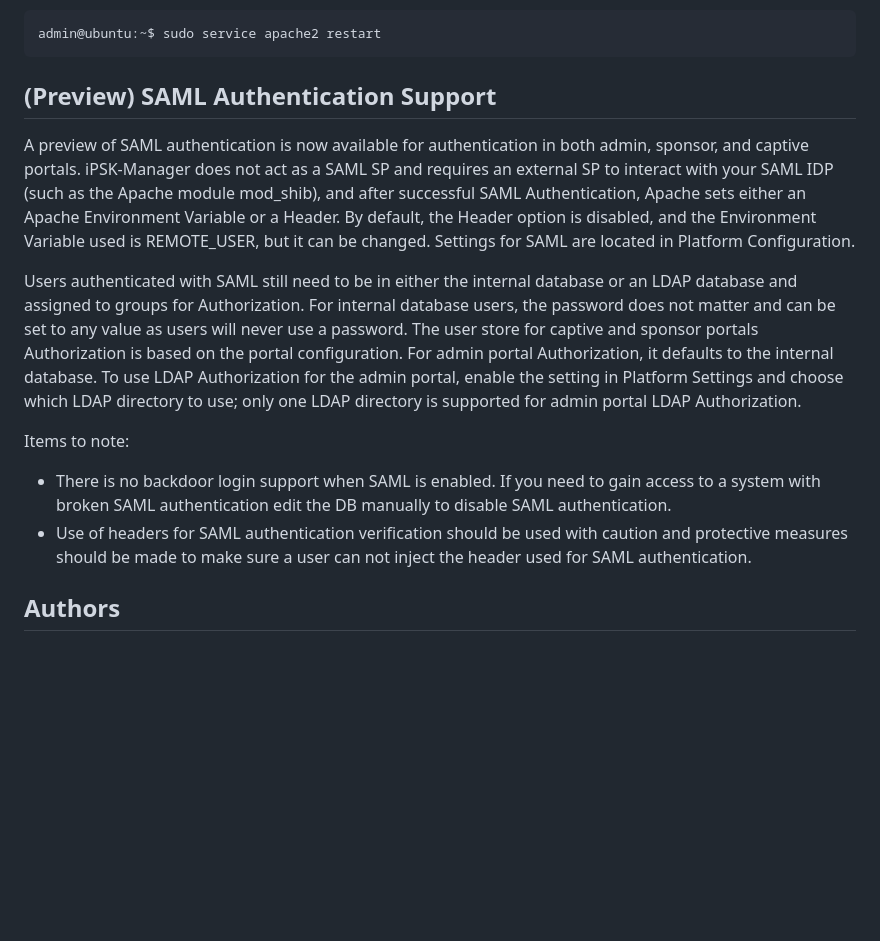
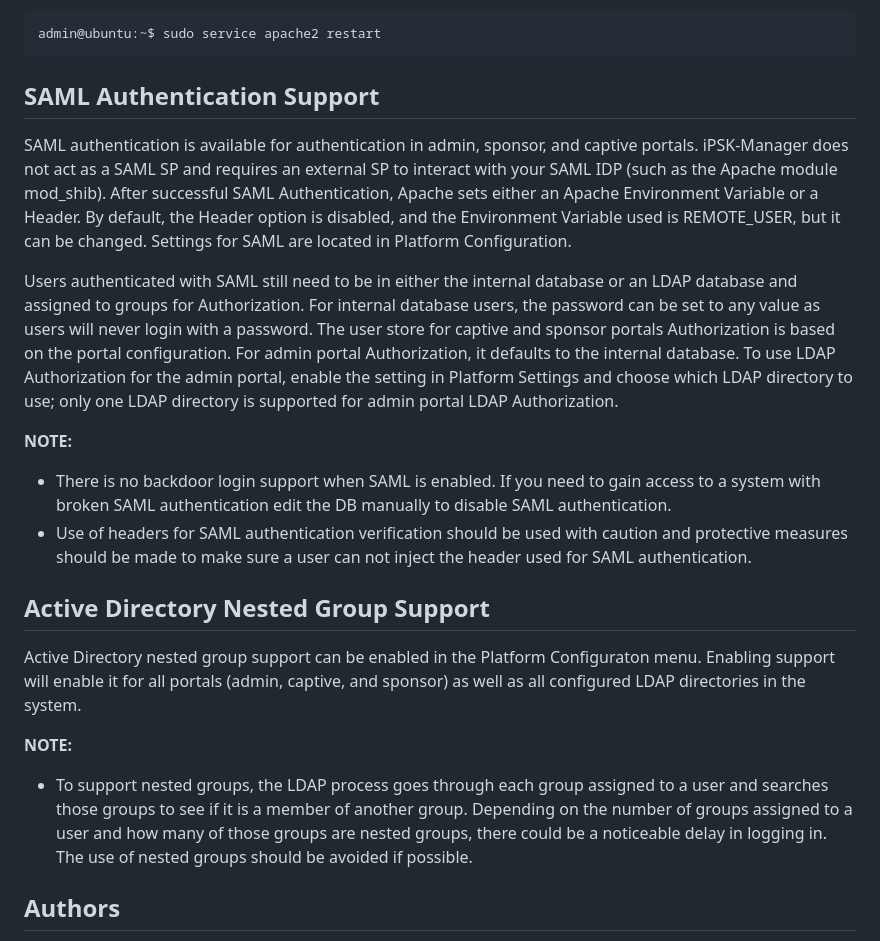
Before and after one commit to CiscoDevNet/iPSK-Manager, a Markdown page: README.md, the part around one of its changes. GitHub-like rendering; blank space fills up the shorter version.

````diff
--- a/README.md
+++ b/README.md
@@ -468,15 +474,22 @@ Lastly, restart apache service:
 ```
 admin@ubuntu:~$ sudo service apache2 restart
 ```
-## (Preview) SAML Authentication Support
+## SAML Authentication Support
 
-A preview of SAML authentication is now available for authentication in both admin, sponsor, and captive portals. iPSK-Manager does not act as a SAML SP and requires an external SP to interact with your SAML IDP (such as the Apache module mod_shib), and after successful SAML Authentication, Apache sets either an Apache Environment Variable or a Header. By default, the Header option is disabled, and the Environment Variable used is REMOTE_USER, but it can be changed. Settings for SAML are located in Platform Configuration.
+SAML authentication is available for authentication in admin, sponsor, and captive portals. iPSK-Manager does not act as a SAML SP and requires an external SP to interact with your SAML IDP (such as the Apache module mod_shib). After successful SAML Authentication, Apache sets either an Apache Environment Variable or a Header. By default, the Header option is disabled, and the Environment Variable used is REMOTE_USER, but it can be changed. Settings for SAML are located in Platform Configuration.
 
-Users authenticated with SAML still need to be in either the internal database or an LDAP database and assigned to groups for Authorization. For internal database users, the password does not matter and can be set to any value as users will never use a password. The user store for captive and sponsor portals Authorization is based on the portal configuration. For admin portal Authorization, it defaults to the internal database. To use LDAP Authorization for the admin portal, enable the setting in Platform Settings and choose which LDAP directory to use; only one LDAP directory is supported for admin portal LDAP Authorization.
+Users authenticated with SAML still need to be in either the internal database or an LDAP database and assigned to groups for Authorization. For internal database users, the password can be set to any value as users will never login with a password. The user store for captive and sponsor portals Authorization is based on the portal configuration. For admin portal Authorization, it defaults to the internal database. To use LDAP Authorization for the admin portal, enable the setting in Platform Settings and choose which LDAP directory to use; only one LDAP directory is supported for admin portal LDAP Authorization.
 
-Items to note:
+**NOTE:**
 - There is no backdoor login support when SAML is enabled.  If you need to gain access to a system with broken SAML authentication edit the DB manually to disable SAML authentication.
 - Use of headers for SAML authentication verification should be used with caution and protective measures should be made to make sure a user can not inject the header used for SAML authentication.
+
+## Active Directory Nested Group Support
+
+Active Directory nested group support can be enabled in the Platform Configuraton menu.  Enabling support will enable it for all portals (admin, captive, and sponsor) as well as all configured LDAP directories in the system.
+
+**NOTE:**
+- To support nested groups, the LDAP process goes through each group assigned to a user and searches those groups to see if it is a member of another group. Depending on the number of groups assigned to a user and how many of those groups are nested groups, there could be a noticeable delay in logging in. The use of nested groups should be avoided if possible.
 
 ## Authors
 
````
Also changed, not shown: other parts of README.md (+14 -8 lines).
